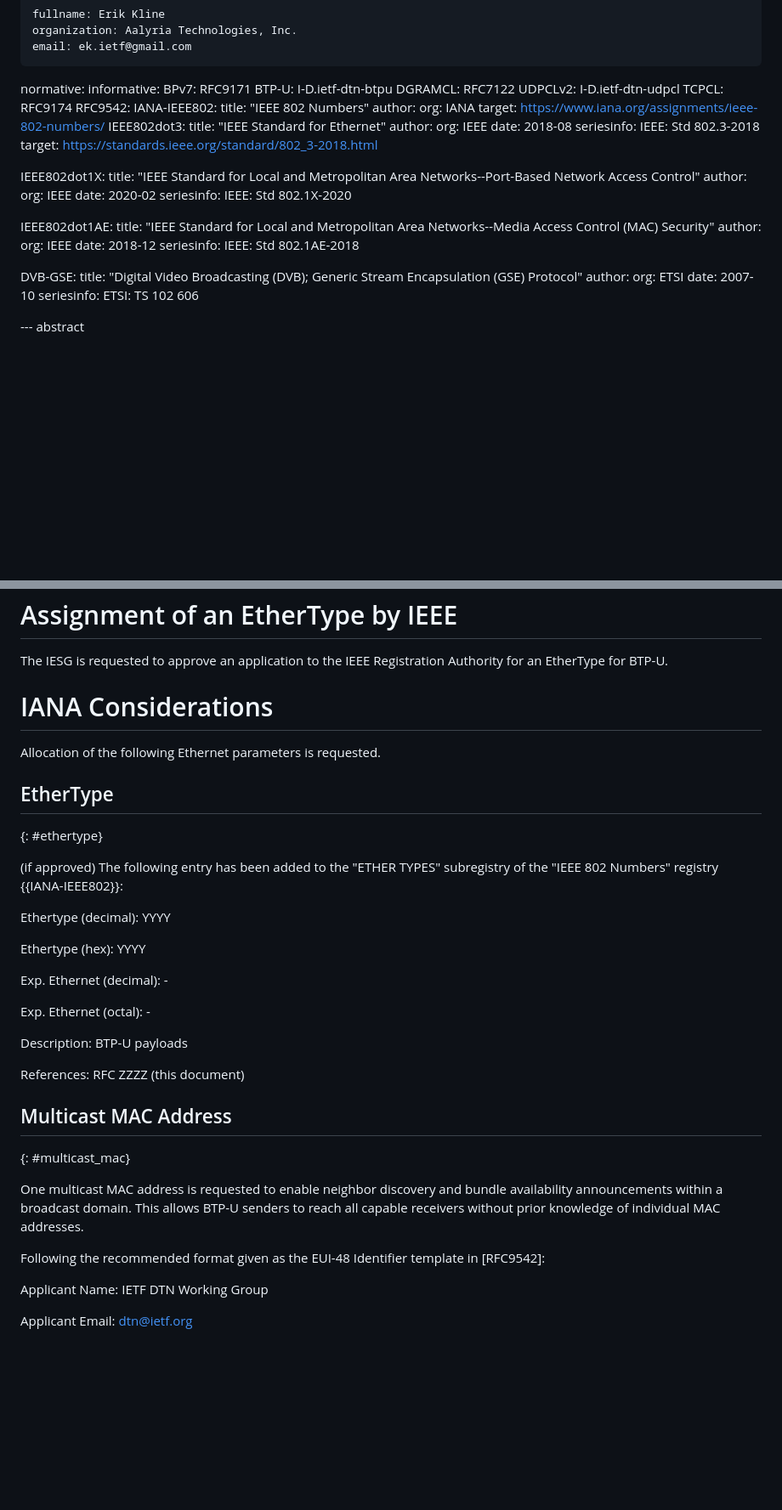
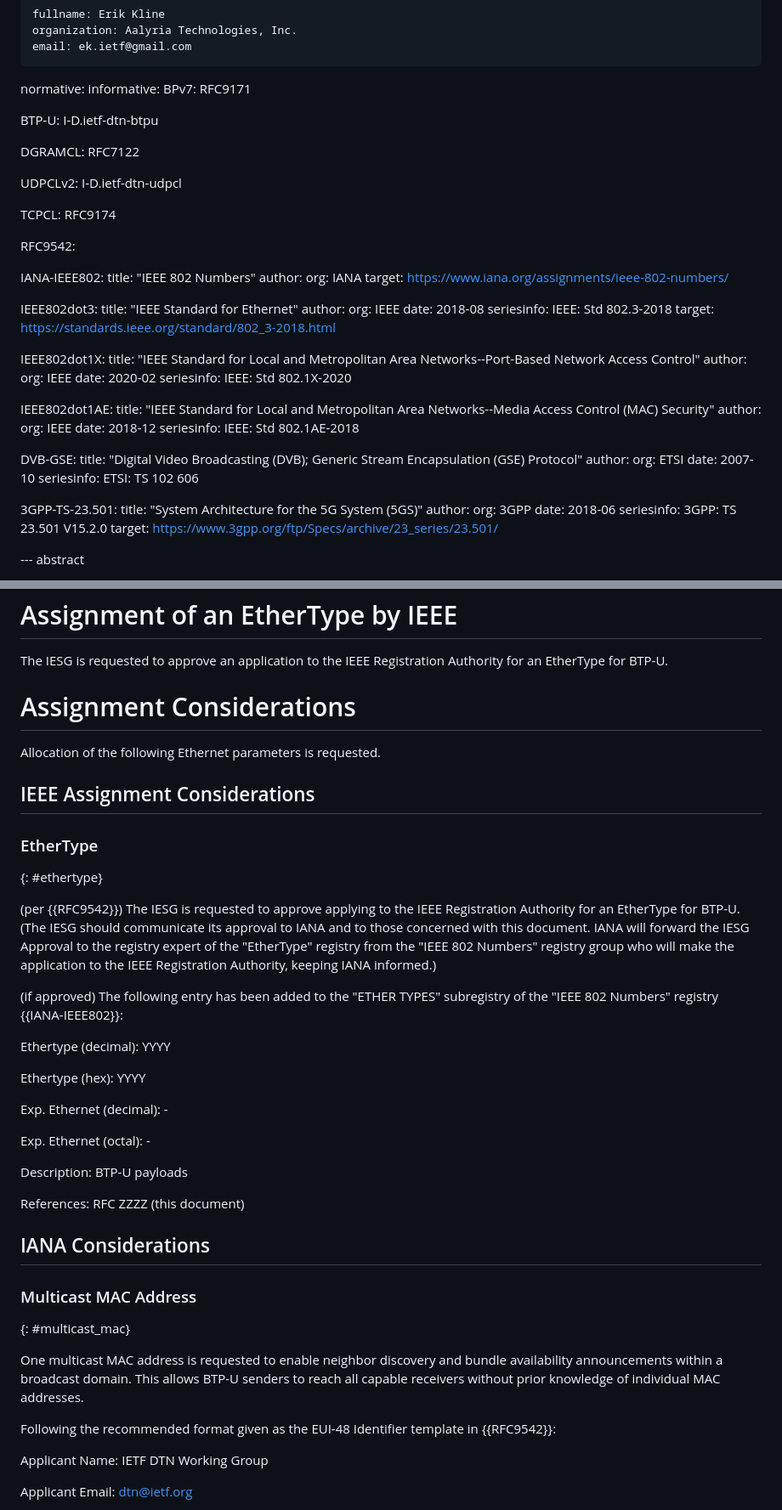
Before and after one commit to ekline/draft-dtn-ethernet, a Markdown page: draft-ek-dtn-ethernet.md, 2 parts joined by grey strips. Shown at 85% size. Rendered like a GitHub page; blank space fills up the shorter version.

Commit message:
More correct RFC 9542 text plus 3GPP reference

```diff
--- a/draft-ek-dtn-ethernet.md
+++ b/draft-ek-dtn-ethernet.md
@@ -38,16 +38,23 @@ author:
 normative:
 informative:
   BPv7: RFC9171
+
   BTP-U: I-D.ietf-dtn-btpu
+
   DGRAMCL: RFC7122
+
   UDPCLv2: I-D.ietf-dtn-udpcl
+
   TCPCL: RFC9174
+
   RFC9542:
+
   IANA-IEEE802:
     title: "IEEE 802 Numbers"
     author:
       org: IANA
     target: https://www.iana.org/assignments/ieee-802-numbers/
+
   IEEE802dot3:
     title: "IEEE Standard for Ethernet"
     author:
@@ -81,6 +88,15 @@ informative:
     seriesinfo:
       ETSI: TS 102 606
 
+  3GPP-TS-23.501:
+    title: "System Architecture for the 5G System (5GS)"
+    author:
+      org: 3GPP
+    date: 2018-06
+    seriesinfo:
+      3GPP: TS 23.501 V15.2.0
+    target: https://www.3gpp.org/ftp/Specs/archive/23_series/23.501/
+
 --- abstract
 
 This memo requests allocation of an EtherType and multicast MAC address
@@ -165,12 +182,23 @@ As this memo is Informational it uses BCP14 langauge only for clarity.
 The IESG is requested to approve an application to the IEEE Registration
 Authority for an EtherType for BTP-U.
 
-# IANA Considerations
+# Assignment Considerations
 
 Allocation of the following Ethernet parameters is requested.
 
-## EtherType
+## IEEE Assignment Considerations
+
+### EtherType
 {: #ethertype}
+
+(per {{RFC9542}})
+The IESG is requested to approve applying to the IEEE
+Registration Authority for an EtherType for BTP-U.  (The IESG
+should communicate its approval to IANA and to those concerned
+with this document.  IANA will forward the IESG Approval to the
+registry expert of the "EtherType" registry from the "IEEE 802
+Numbers" registry group who will make the application to the
+IEEE Registration Authority, keeping IANA informed.)
 
 (if approved)
 The following entry has been added to the "ETHER TYPES" subregistry
@@ -188,7 +216,9 @@ of the "IEEE 802 Numbers" registry {{IANA-IEEE802}}:
 
    References: RFC ZZZZ (this document)
 
-## Multicast MAC Address
+## IANA Considerations
+
+### Multicast MAC Address
 {: #multicast_mac}
 
 One multicast MAC address is requested to enable neighbor discovery and
@@ -197,7 +227,7 @@ BTP-U senders to reach all capable receivers without prior knowledge of
 individual MAC addresses.
 
 Following the recommended format given as the EUI-48 Identifier template
-in [RFC9542]:
+in {{RFC9542}}:
 
 Applicant Name: IETF DTN Working Group
 
```
Also changed, not shown: other parts of draft-ek-dtn-ethernet.md (+1 -0 lines).
